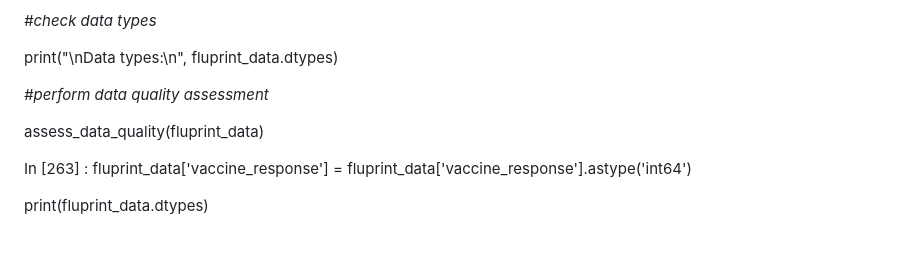
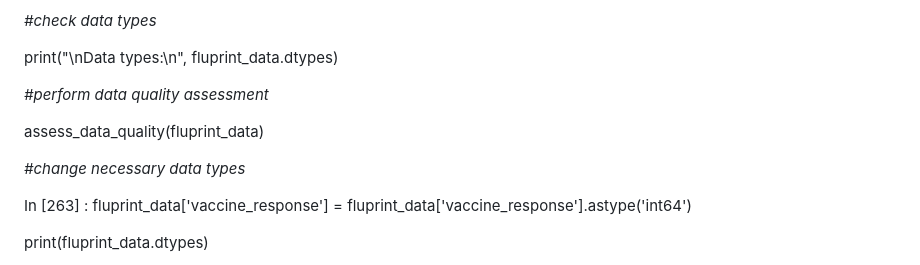
Before and after one commit to Lunecoussee/Influenza, a Markdown page: README.md, the part around the change. Drawn GitHub-style; blank space fills up the shorter version.

```diff
--- a/README.md
+++ b/README.md
@@ -331,6 +331,8 @@ print("\nData types:\n", fluprint_data.dtypes)
 
 assess_data_quality(fluprint_data)
 
+*#change necessary data types*
+
 In [263] : fluprint_data['vaccine_response'] = fluprint_data['vaccine_response'].astype('int64')
 
 print(fluprint_data.dtypes)
```
